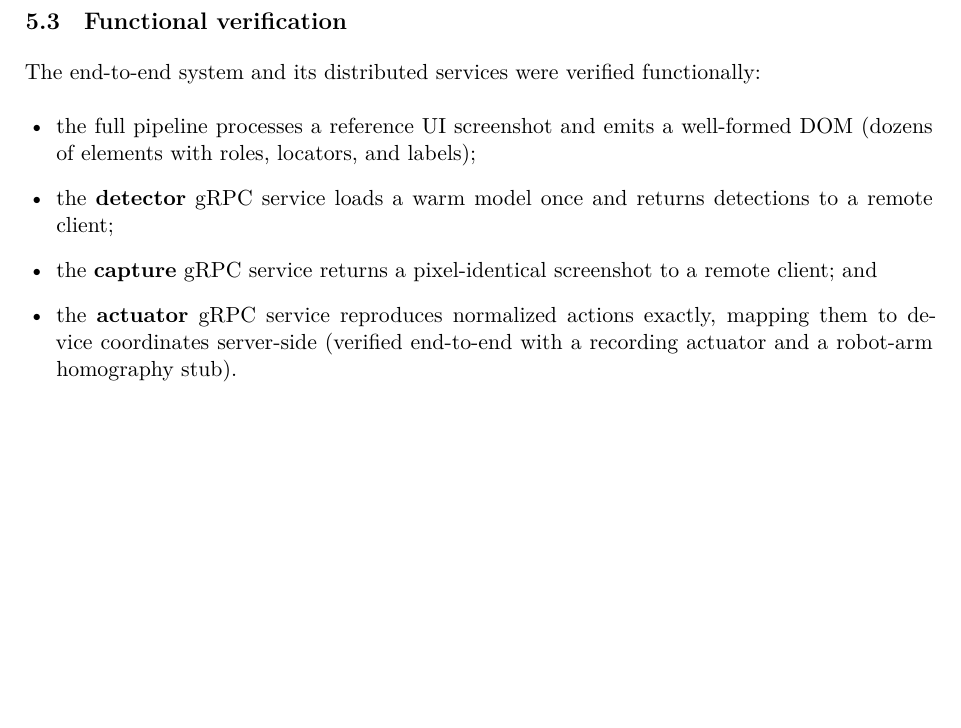
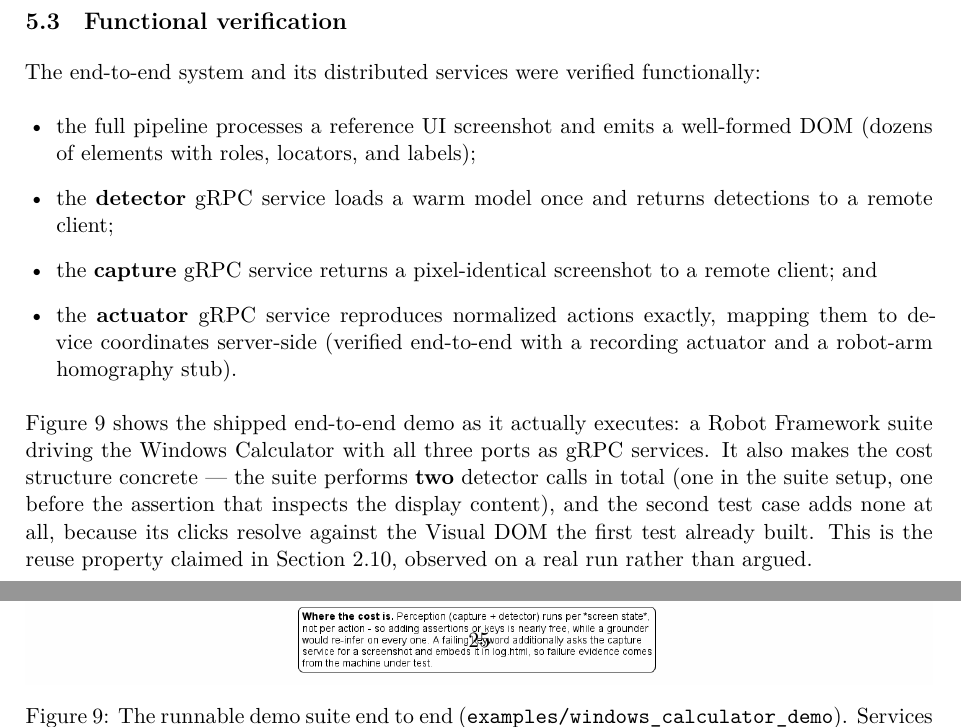
Before and after one commit to milanac030988/vizdom, a LaTeX paper (report/vizdom_report_en.tex): part of page 24 of 29 before the commit and two parts of pages 24 and 25 of 30 after it, the two joined at a grey line, cut so that both start at the same text, the shorter picture padded with empty space. Compiled offline with XeLaTeX.

Commit message:
docs(demo): suite-level sequence diagram of the Robot Framework run
The existing sequences cover screenshot->DOM and a single Click Visual; neither
shows what a SUITE does across the three services. New diagram traces the
shipped demo exactly: services started once and outliving the run, Suite Setup
(launch, Connect, Focus RPC, one Grab + one Detect, DOM cached), test 1 (clicks
resolved from that cached DOM, then a re-dump only because the assertion is
about display content), test 2 (reuses test 1's DOM - zero detector calls, one
region-level recap Grab), and teardown.

It also makes the cost structure observable rather than argued: 2 detector
calls for the whole suite, none added by the second test. Rendered into the
report's functional-verification subsection (fig:robotsuite), embedded on the
USAGE page, and cross-referenced from the demo README.

```diff
--- a/report/vizdom_report_en.tex
+++ b/report/vizdom_report_en.tex
@@ -859,3 +859,11 @@ The end-to-end system and its distributed services were verified functionally:
         recording actuator and a robot-arm homography stub).
 \end{itemize}
 
+Figure~\ref{fig:robotsuite} shows the shipped end-to-end demo as it actually
+executes: a Robot Framework suite driving the Windows Calculator with all three
+ports as gRPC services. It also makes the cost structure concrete --- the suite
+performs \textbf{two} detector calls in total (one in the suite setup, one before
+the assertion that inspects the display content), and the second test case adds
+none at all, because its clicks resolve against the Visual DOM the first test
+already built. This is the reuse property claimed in
+Section~\ref{sec:dombenefits}, observed on a real run rather than argued.
@@ -861,0 +874,2 @@ The end-to-end system and its distributed services were verified functionally:
+  \caption{The runnable demo suite end to end
+  (\code{examples/windows\_calculator\_demo}). Services are started once and
```
Also changed, not shown: docs/USAGE.md (+7 -0 lines), examples/windows_calculator_demo/README.md, report/figures/Robot_Suite_Sequence.png (added), report/vizdom_report_en.tex (11 more changed lines), 2 other files.
